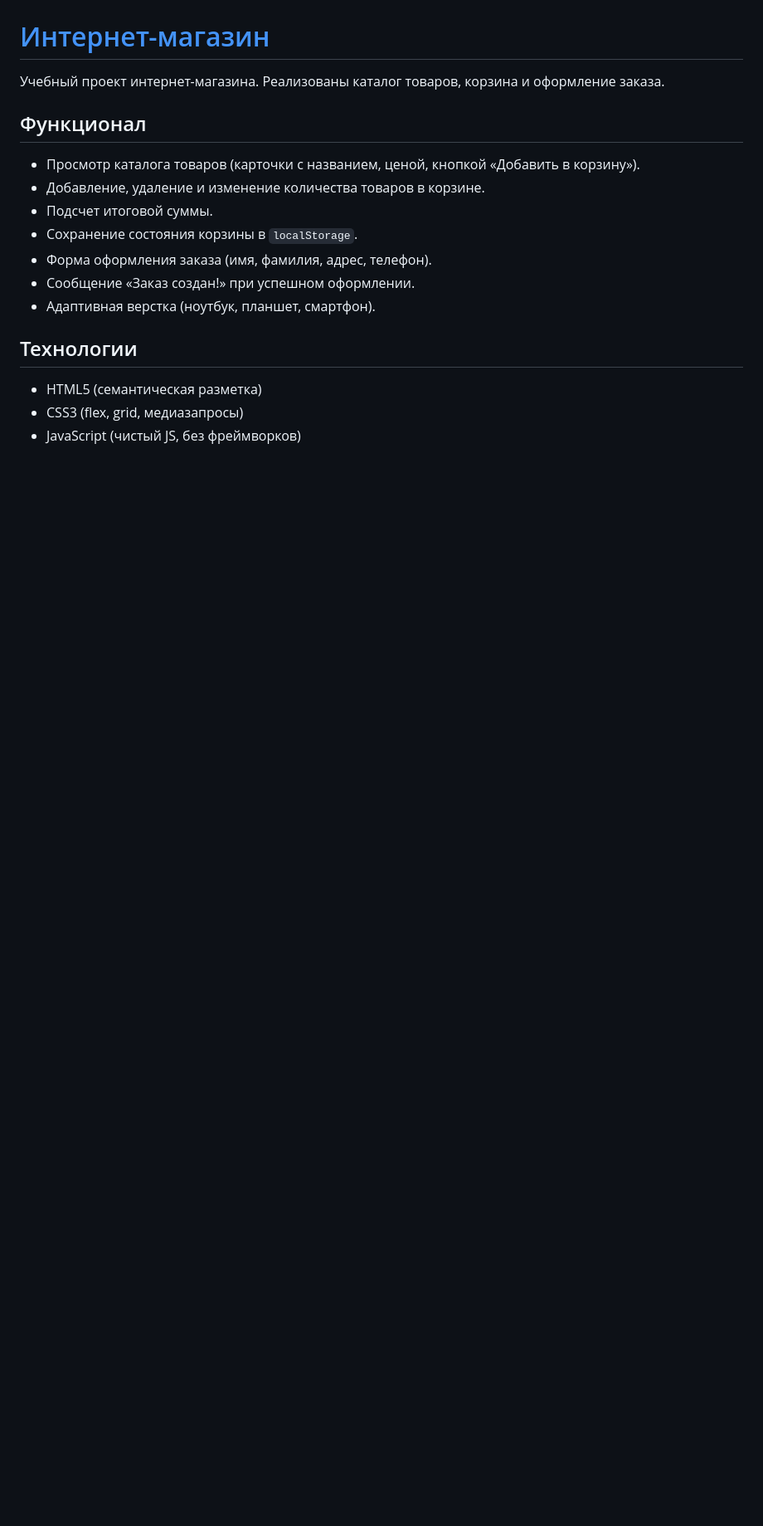
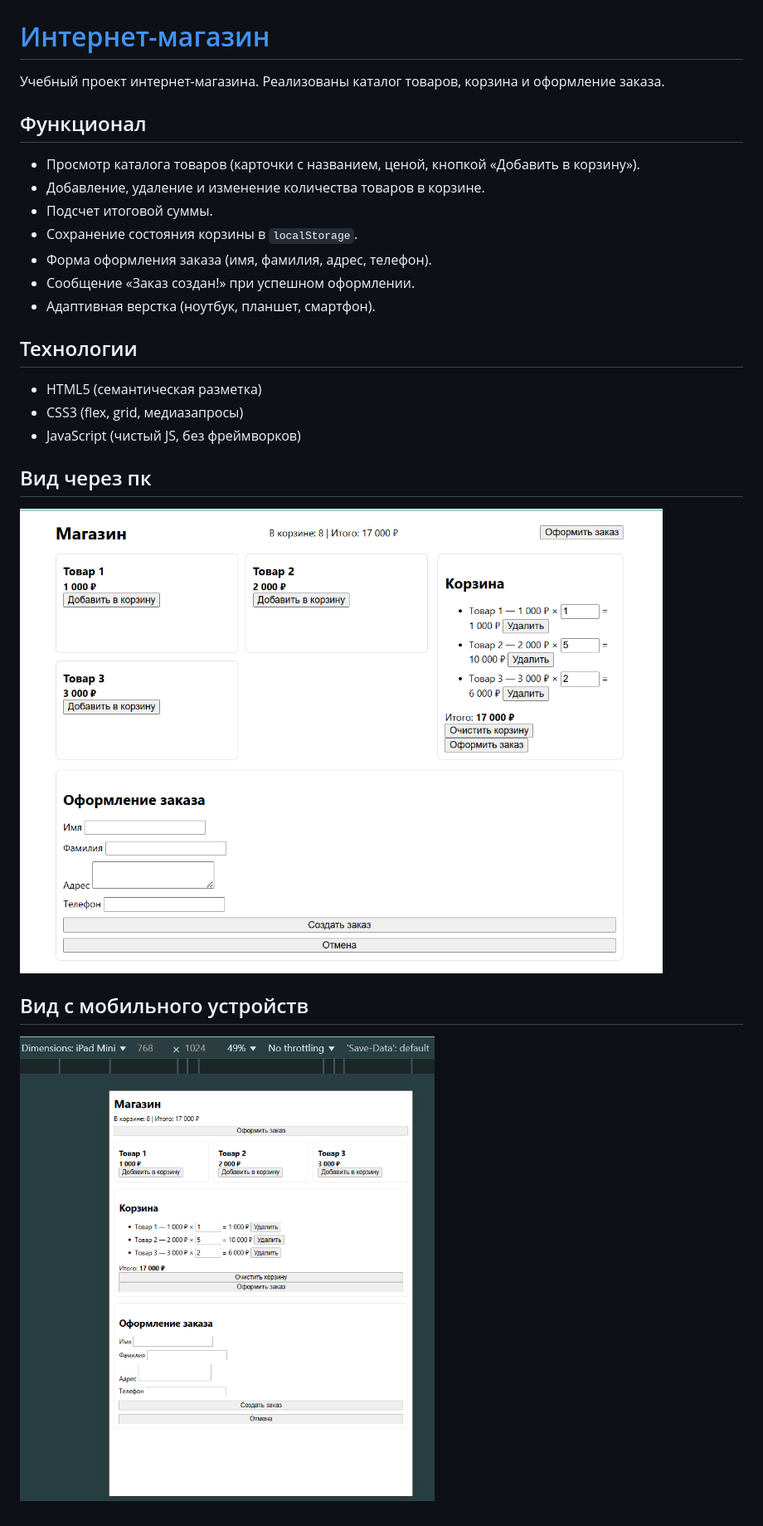
Before and after one commit to dieuvinakilebe/WEB2025Q26, a Markdown page: README.md, the part around the change. Shown: that part at 83% size. Rendered like a GitHub page; pictures changed too: image-1.png (added), image.png (added); blank space fills up the shorter version.

Commit message:
adapt in readme

```diff
--- a/README.md
+++ b/README.md
@@ -17,3 +17,10 @@
 - HTML5 (семантическая разметка)
 - CSS3 (flex, grid, медиазапросы)
 - JavaScript (чистый JS, без фреймворков)
+
+## Вид через пк
+![alt text](image.png)
+
+## Вид с мобильного устройств
+
+![alt text](image-1.png)
```
Also changed, not shown: 1 other file.
